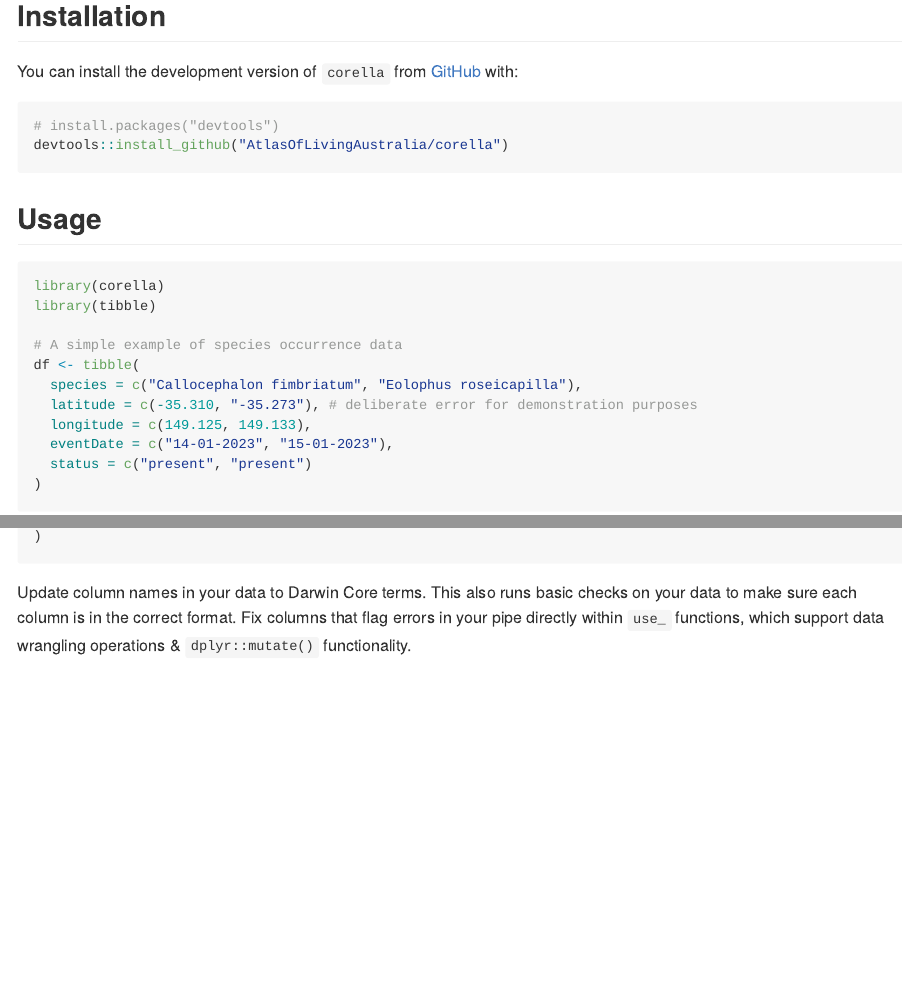
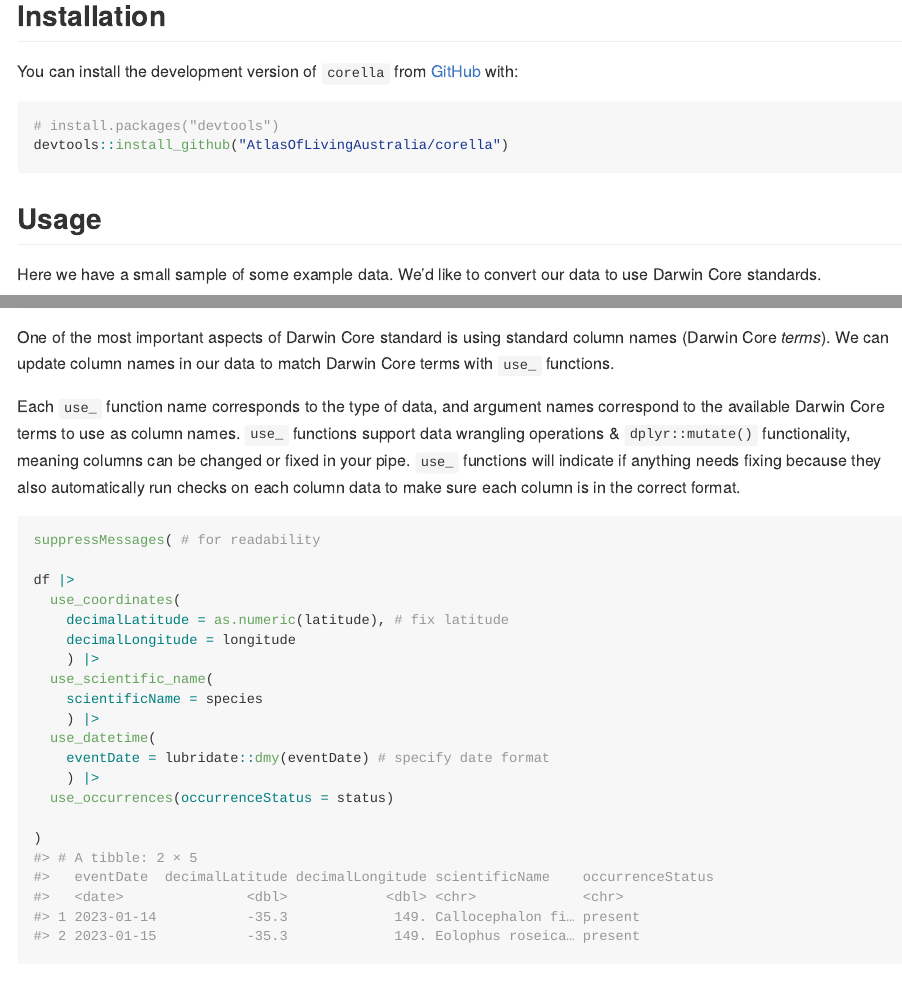
Before and after one commit to AtlasOfLivingAustralia/corella, an R Markdown document (README.Rmd): the page in a window 1100 px wide, from 420 px down, and a second part further down, joined at a grey line. The pictures show the output file README.md that the author committed with the source, drawn offline in the style of GitHub; long lines of code are wrapped; badge pictures from the web are left out.

Commit message:
Update README with updated messaging

````diff
--- a/README.Rmd
+++ b/README.Rmd
@@ -45,6 +45,8 @@ devtools::install_github("AtlasOfLivingAustralia/corella")
 
 ## Usage
 
+Here we have a small sample of some example data. We'd like to convert our data to use Darwin Core standards.
+
 ```{r}
 library(corella)
 library(tibble)
@@ -60,8 +64,12 @@ df <- tibble(
 ```
 
-Update column names in your data to Darwin Core terms. This also runs basic checks on your data to make sure each column is in the correct format. Fix columns that flag errors in your pipe directly within `use_` functions, which support data wrangling operations & `dplyr::mutate()` functionality.
+One of the most important aspects of Darwin Core standard is using standard column names (Darwin Core *terms*). We can update column names in our data to match Darwin Core terms with `use_` functions.
+
+Each `use_` function name corresponds to the type of data, and argument names correspond to the available Darwin Core terms to use as column names. `use_` functions support data wrangling operations & `dplyr::mutate()` functionality, meaning columns can be changed or fixed in your pipe. `use_` functions will indicate if anything needs fixing because they also automatically run checks on each column data to make sure each column is in the correct format.
 
 ```{r}
+suppressMessages( # for readability
+
 df |>
   use_coordinates(
     decimalLatitude = as.numeric(latitude), # fix latitude
````
Also changed, not shown: README.md, README.Rmd (4 more changed lines).
